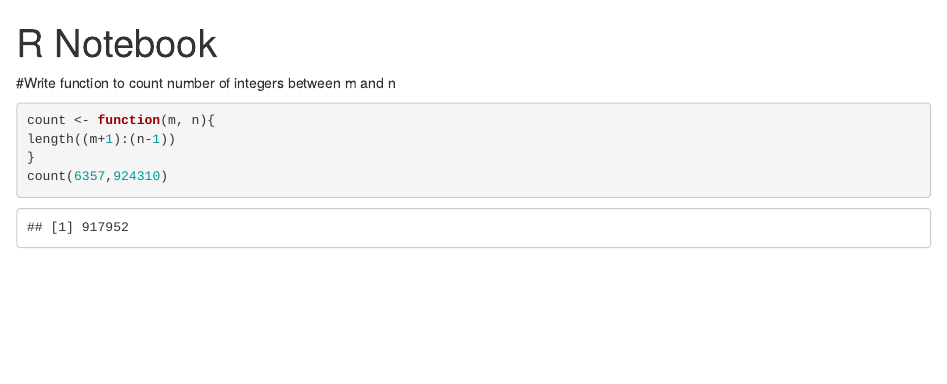
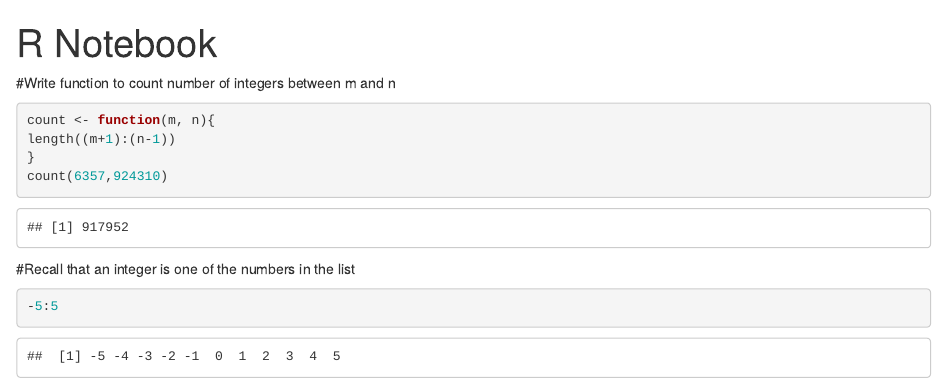
Before and after one commit to smstaneva/discrete-mathematics, an R Markdown document (generate-random-graph.Rmd): the page in a window 1100 px wide, from its top. Rendered offline with R 4.5, knitr and Pandoc, with nearby package versions.

Commit message:
Display numbers in a list

````diff
--- a/generate-random-graph.Rmd
+++ b/generate-random-graph.Rmd
@@ -12,3 +12,8 @@ length((m+1):(n-1))
 }
 count(6357,924310)
 ```
+
+#Recall that an integer is one of the numbers in the list
+```{r}
+-5:5
+```
````
